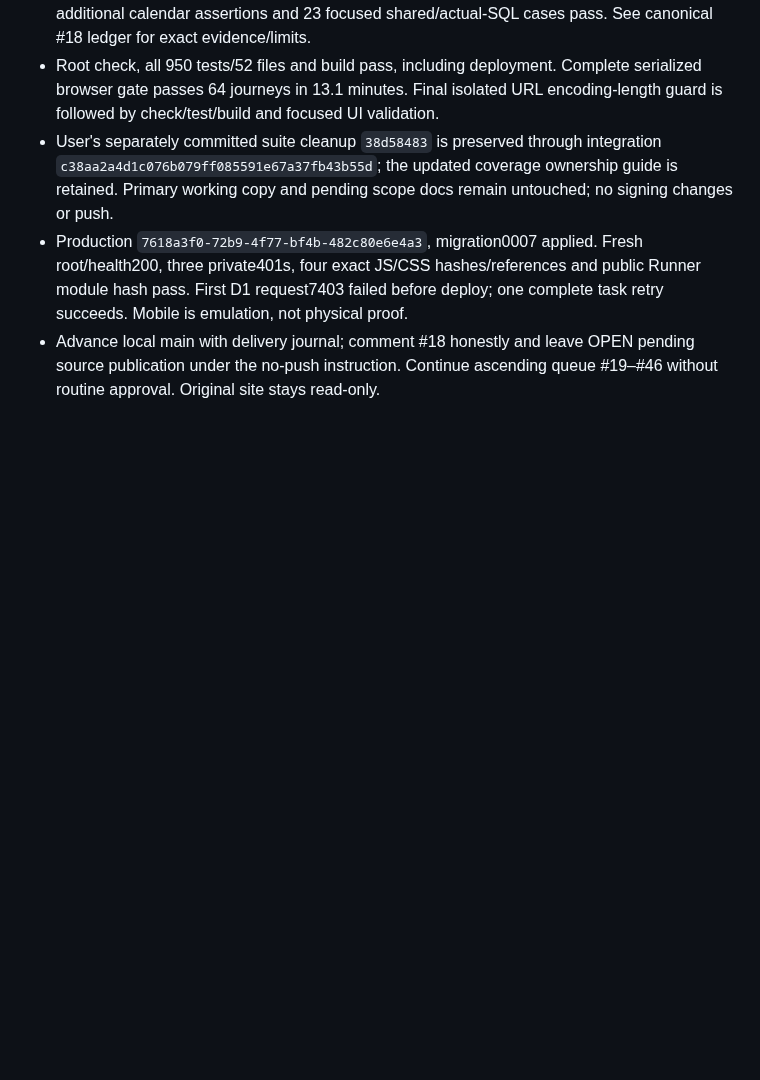
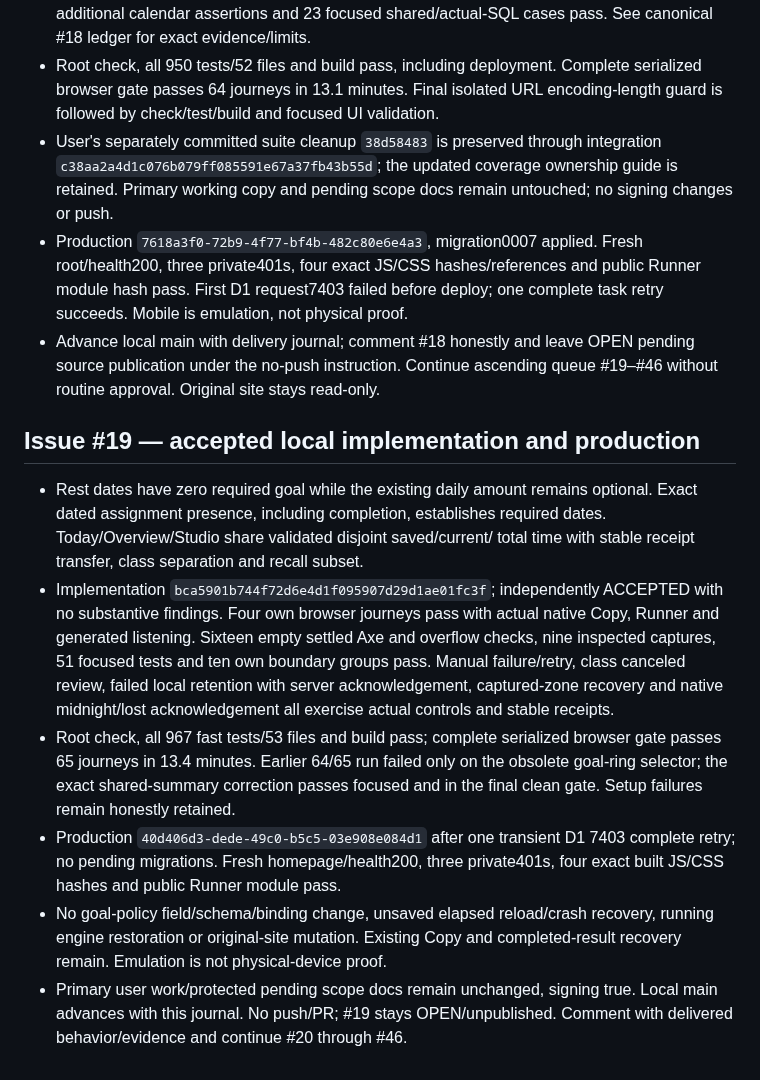
Before and after one commit to rwjblue/cwa-training-tracker, a Markdown page: docs/parity/execution-progress-2026-09-30.md, the part around the change. GitHub-like rendering; blank space fills up the shorter version.

```diff
--- a/docs/parity/execution-progress-2026-09-30.md
+++ b/docs/parity/execution-progress-2026-09-30.md
@@ -1125,3 +1125,31 @@ of issue #2. Both improvements stay separate from this issue's implementation.
 - Advance local main with delivery journal; comment #18 honestly and leave OPEN
   pending source publication under the no-push instruction. Continue ascending
   queue #19–#46 without routine approval. Original site stays read-only.
+
+
+## Issue #19 — accepted local implementation and production
+
+- Rest dates have zero required goal while the existing daily amount remains
+  optional. Exact dated assignment presence, including completion, establishes
+  required dates. Today/Overview/Studio share validated disjoint saved/current/
+  total time with stable receipt transfer, class separation and recall subset.
+- Implementation `bca5901b744f72d6e4d1f095907d29d1ae01fc3f`; independently
+  ACCEPTED with no substantive findings. Four own browser journeys pass with
+  actual native Copy, Runner and generated listening. Sixteen empty settled Axe
+  and overflow checks, nine inspected captures, 51 focused tests and ten own
+  boundary groups pass. Manual failure/retry, class canceled review, failed local
+  retention with server acknowledgement, captured-zone recovery and native
+  midnight/lost acknowledgement all exercise actual controls and stable receipts.
+- Root check, all 967 fast tests/53 files and build pass; complete serialized
+  browser gate passes 65 journeys in 13.4 minutes. Earlier 64/65 run failed only
+  on the obsolete goal-ring selector; the exact shared-summary correction passes
+  focused and in the final clean gate. Setup failures remain honestly retained.
+- Production `40d406d3-dede-49c0-b5c5-03e908e084d1` after one transient D1
+  7403 complete retry; no pending migrations. Fresh homepage/health200, three
+  private401s, four exact built JS/CSS hashes and public Runner module pass.
+- No goal-policy field/schema/binding change, unsaved elapsed reload/crash
+  recovery, running engine restoration or original-site mutation. Existing Copy
+  and completed-result recovery remain. Emulation is not physical-device proof.
+- Primary user work/protected pending scope docs remain unchanged, signing true.
+  Local main advances with this journal. No push/PR; #19 stays OPEN/unpublished.
+  Comment with delivered behavior/evidence and continue #20 through #46.
```
Also changed, not shown: docs/parity/planning.md (+10 -0 lines), docs/trainer-parity.md (+38 -0 lines).
